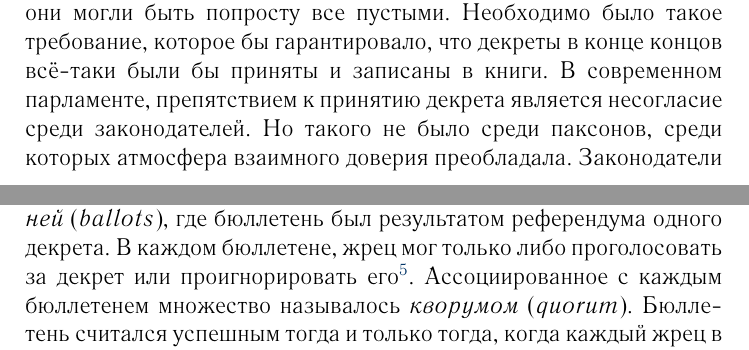
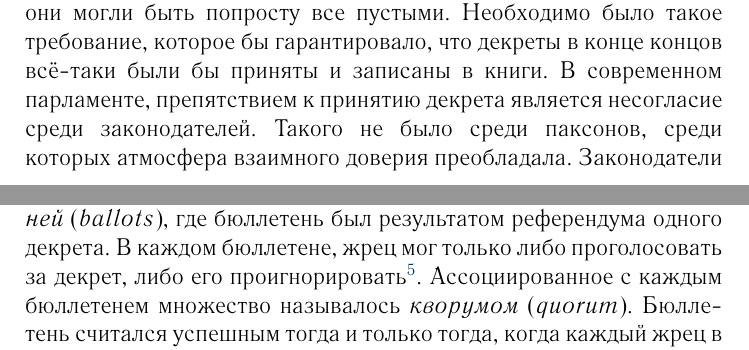
Before and after one commit to protsenkovi/part-time-parliament-ru-translation, a LaTeX document (partial-parliament.tex): two parts of pages 5 and 10 of 50, joined at a grey line, cut so that both start at the same text. The pictures show the PDF file partial-parliament.pdf that the author committed with the source.

Commit message:
6, 15 pages changed.

```diff
--- a/partial-parliament.tex
+++ b/partial-parliament.tex
@@ -70,9 +70,9 @@ Keith Marzullo
 }
 то никто другой не мог хранить другую запись для декрета с номером 132. Однако другой законодатель мог под этим номером записи не иметь, если он не знал был ли такой декрет принят.
 
-Согласованность книг учёта была недостаточной, так как они могли быть попросту все пустыми. Необходимо было такое требование, которое бы гарантировало, что декреты в конце концов всё-таки были бы приняты и записаны в книги. В современном парламенте, препятствием к принятию декрета является несогласие среди законодателей. Но такого не было среди паксонов, среди которых  атмосфера взаимного доверия преобладала. Законодатели паксонов имели желание принять каждый декрет, выносимый на рассмотрение. Но странствующий уклад жизни был проблемой. Согласованность была бы потеряна, если бы одна группа законодателей приняла декрет
+Согласованность книг учёта была недостаточной, так как они могли быть попросту все пустыми. Необходимо было такое требование, которое бы гарантировало, что декреты в конце концов всё-таки были бы приняты и записаны в книги. В современном парламенте, препятствием к принятию декрета является несогласие среди законодателей. Такого не было среди паксонов, среди которых атмосфера взаимного доверия преобладала. Законодатели паксонов имели желание принять каждый декрет, выносимый на рассмотрение. Но странствующий уклад жизни был проблемой. Согласованность была бы потеряна, если бы одна группа законодателей приняла декрет
 \centerblock{
-    37: \textit{Рисовать на стенах храма запрещено}
+    \begin{center}37: \textit{Рисовать на стенах храма запрещено}\end{center}
 }
 а потом ушла на банкет, между тем как другая группа зашла в зал заседания и, не зная ничего о том, что произошло, приняла противоречащий закон
 \centerblock{
@@ -108,7 +108,7 @@ Keith Marzullo
 \newpage
 \subsection{Результаты математиков}\label{sec:mathsupport}
 
-Декрет Синода выбирался серией пронумерованных \textit{бюллетеней} (\textit{ballots}), где бюллетень был результатом референдума одного декрета. В каждом бюллетене, жрец мог только либо проголосовать за декрет или проигнорировать его\footnote{Как и некоторые современные нации, Паксос не полностью понимали природу Афинской демократии.}. Ассоциированное с каждым бюллетенем множество называлось \textit{кворумом} (\textit{quorum}). Бюллетень считался успешным тогда и только тогда, когда каждый жрец в кворуме проголосовал за декрет.  Формально, бюллетень $B$ состоял из 4-х компонентов. (Пока не определено обратное, \textit{множество} обозначает \textit{конечное множество}\footnote{Несмотря на то, что математики паксон были очень развитым для того времени, они очевидно не имели знаний о теории множеств. Я взял на себя ответственность в переводе более примитивной нотации в язык современной теории множеств}.)
+Декрет Синода выбирался серией пронумерованных \textit{бюллетеней} (\textit{ballots}), где бюллетень был результатом референдума одного декрета. В каждом бюллетене, жрец мог только либо проголосовать за декрет, либо его проигнорировать\footnote{Как и некоторые современные нации, Паксос не полностью понимали природу Афинской демократии.}. Ассоциированное с каждым бюллетенем множество называлось \textit{кворумом} (\textit{quorum}). Бюллетень считался успешным тогда и только тогда, когда каждый жрец в кворуме проголосовал за декрет.  Формально, бюллетень $B$ состоял из 4-х компонентов. (Пока не определено обратное, \textit{множество} обозначает \textit{конечное множество}\footnote{Несмотря на то, что математики паксон были очень развитым для того времени, они очевидно не имели знаний о теории множеств. Я взял на себя ответственность в переводе более примитивной нотации в язык современной теории множеств}.)
 \begin{table}[h]
 \begin{tabular}{ l p{10.5cm}}
     $B_{dec}$ & Декрет (тот, за который проголосовали)\\
```
Also changed, not shown: partial-parliament.pdf, partial-parliament.tex (10 more changed lines).
